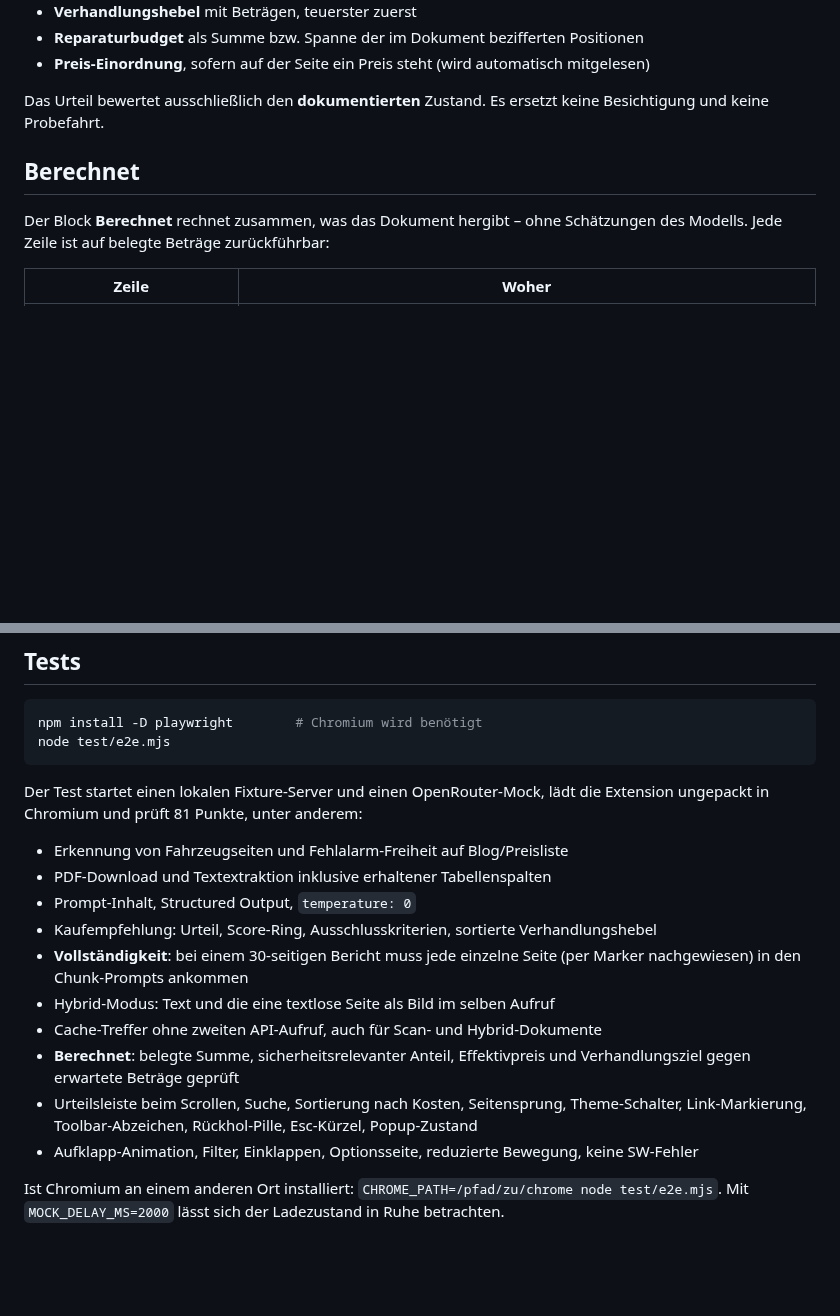
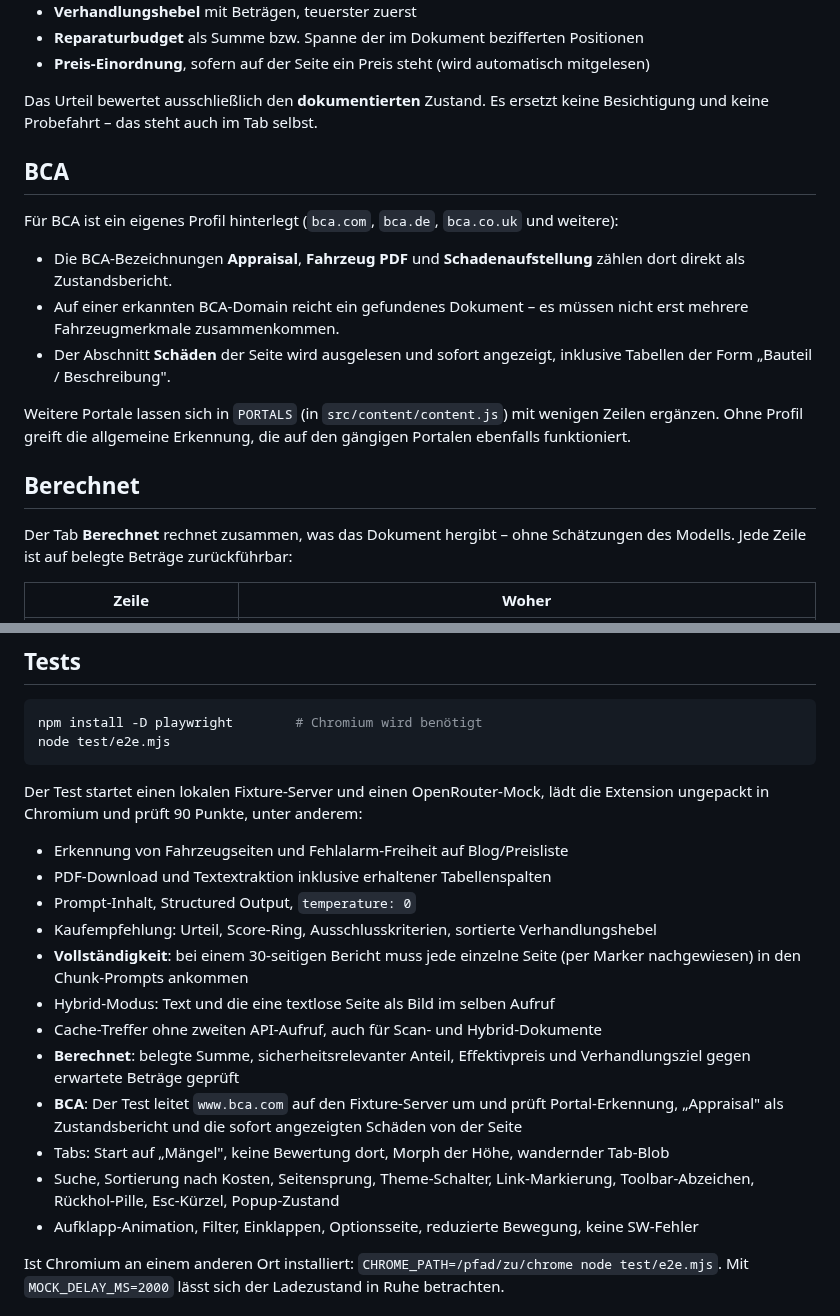
Before and after one commit to SainteOfficial/simsalabim, a Markdown page: README.md, 2 parts joined by grey strips. Drawn GitHub-style; blank space fills up the shorter version.

````diff
--- a/README.md
+++ b/README.md
@@ -47,11 +65,26 @@ Dazu gibt es:
 - **Preis-Einordnung**, sofern auf der Seite ein Preis steht (wird automatisch mitgelesen)
 
 Das Urteil bewertet ausschließlich den **dokumentierten** Zustand. Es ersetzt keine
-Besichtigung und keine Probefahrt.
+Besichtigung und keine Probefahrt – das steht auch im Tab selbst.
+
+## BCA
+
+Für BCA ist ein eigenes Profil hinterlegt (`bca.com`, `bca.de`, `bca.co.uk` und weitere):
+
+- Die BCA-Bezeichnungen **Appraisal**, **Fahrzeug PDF** und **Schadenaufstellung** zählen dort
+  direkt als Zustandsbericht.
+- Auf einer erkannten BCA-Domain reicht ein gefundenes Dokument – es müssen nicht erst
+  mehrere Fahrzeugmerkmale zusammenkommen.
+- Der Abschnitt **Schäden** der Seite wird ausgelesen und sofort angezeigt, inklusive
+  Tabellen der Form „Bauteil / Beschreibung".
+
+Weitere Portale lassen sich in `PORTALS` (in `src/content/content.js`) mit wenigen Zeilen
+ergänzen. Ohne Profil greift die allgemeine Erkennung, die auf den gängigen Portalen ebenfalls
+funktioniert.
 
 ## Berechnet
 
-Der Block **Berechnet** rechnet zusammen, was das Dokument hergibt – ohne Schätzungen des
+Der Tab **Berechnet** rechnet zusammen, was das Dokument hergibt – ohne Schätzungen des
 Modells. Jede Zeile ist auf belegte Beträge zurückführbar:
 
 | Zeile | Woher |
@@ -192,7 +237,7 @@ node test/e2e.mjs
 ```
 
 Der Test startet einen lokalen Fixture-Server und einen OpenRouter-Mock, lädt die Extension
-ungepackt in Chromium und prüft 81 Punkte, unter anderem:
+ungepackt in Chromium und prüft 90 Punkte, unter anderem:
 
 - Erkennung von Fahrzeugseiten und Fehlalarm-Freiheit auf Blog/Preisliste
 - PDF-Download und Textextraktion inklusive erhaltener Tabellenspalten
@@ -204,8 +249,11 @@ ungepackt in Chromium und prüft 81 Punkte, unter anderem:
 - Cache-Treffer ohne zweiten API-Aufruf, auch für Scan- und Hybrid-Dokumente
 - **Berechnet**: belegte Summe, sicherheitsrelevanter Anteil, Effektivpreis und
   Verhandlungsziel gegen erwartete Beträge geprüft
-- Urteilsleiste beim Scrollen, Suche, Sortierung nach Kosten, Seitensprung, Theme-Schalter,
-  Link-Markierung, Toolbar-Abzeichen, Rückhol-Pille, Esc-Kürzel, Popup-Zustand
+- **BCA**: Der Test leitet `www.bca.com` auf den Fixture-Server um und prüft Portal-Erkennung,
+  „Appraisal" als Zustandsbericht und die sofort angezeigten Schäden von der Seite
+- Tabs: Start auf „Mängel", keine Bewertung dort, Morph der Höhe, wandernder Tab-Blob
+- Suche, Sortierung nach Kosten, Seitensprung, Theme-Schalter, Link-Markierung,
+  Toolbar-Abzeichen, Rückhol-Pille, Esc-Kürzel, Popup-Zustand
 - Aufklapp-Animation, Filter, Einklappen, Optionsseite, reduzierte Bewegung, keine SW-Fehler
 
 Ist Chromium an einem anderen Ort installiert: `CHROME_PATH=/pfad/zu/chrome node test/e2e.mjs`.
````
Also changed, not shown: other parts of README.md (+48 -18 lines), docs/panel-berechnet.png (added), docs/panel-dark.png, docs/panel-instant.png (added), docs/panel-meinung.png (added), docs/panel-sticky.png (deleted), docs/panel.png, 5 other files.
